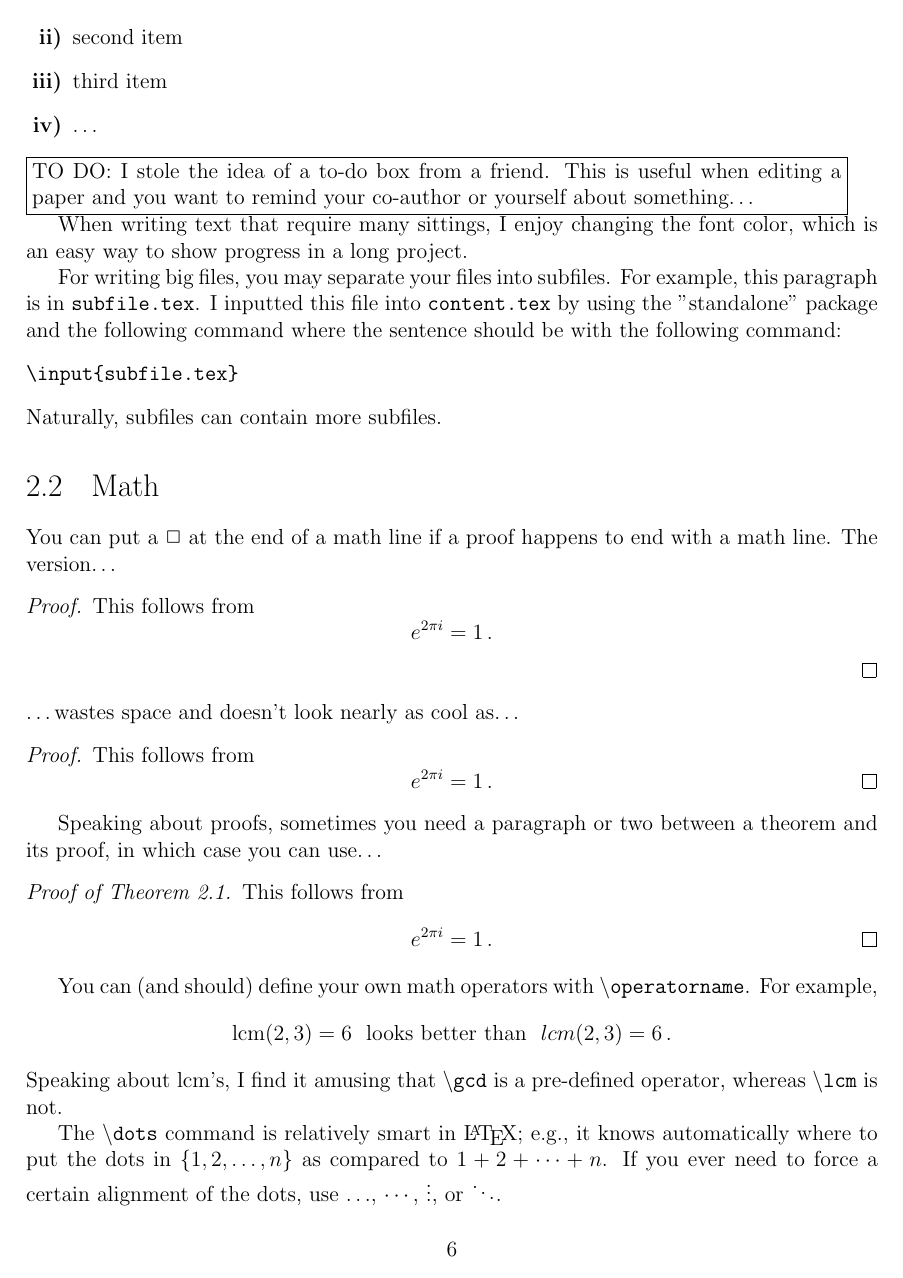
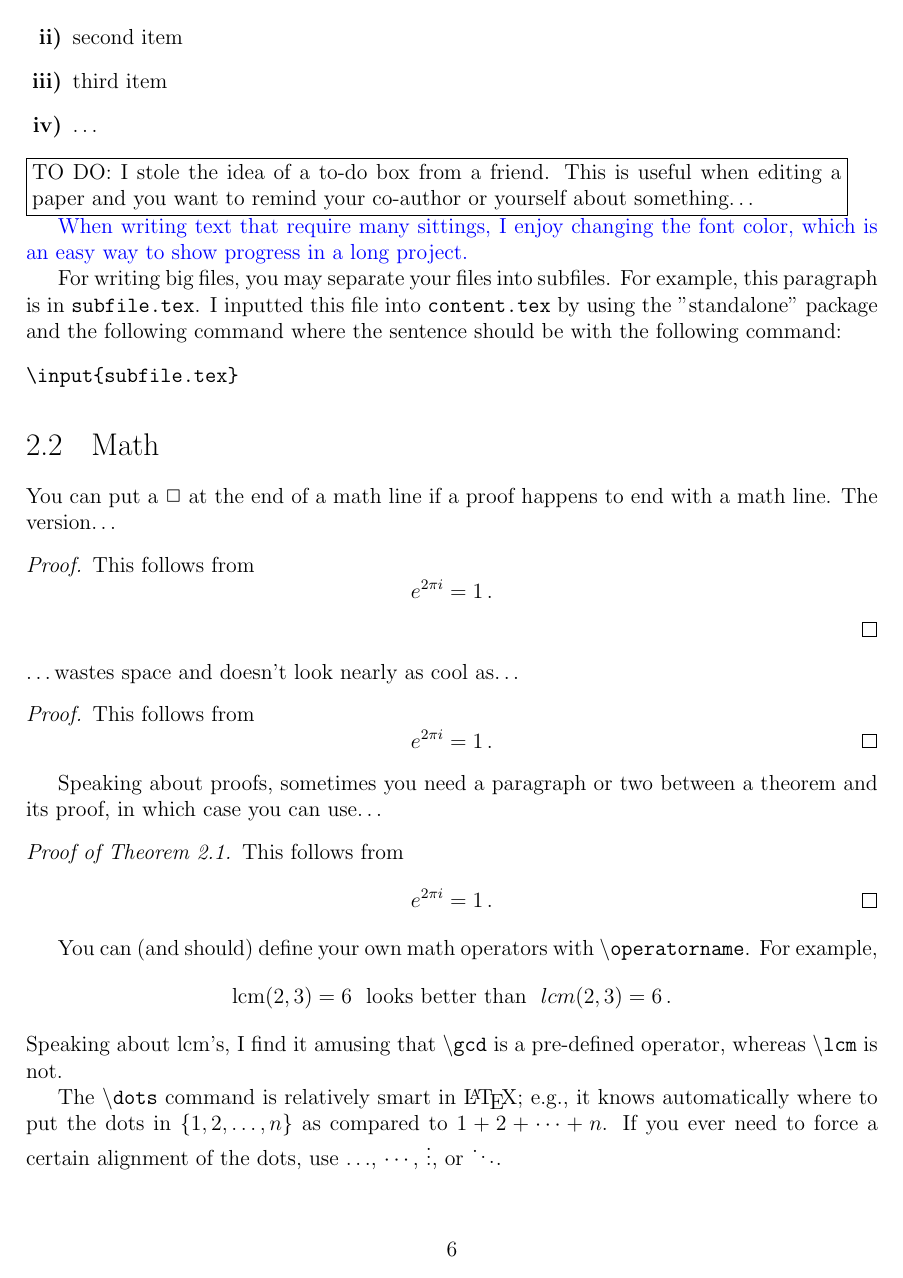
Before and after one commit to TimmyChan/MAThesisTemplate, a LaTeX thesis (thesis.tex, which reads content.tex, subfile.tex): page 6 of 10. The pictures show the PDF file thesis.pdf that the author committed with the source.

Commit message:
Last update, minor note in content.tex and added color tip for writing.

```diff
--- a/content.tex
+++ b/content.tex
@@ -1,14 +1,15 @@
 % content.tex, to be used with thesis.tex
+% 	(compile thesis.tex for formatting instead).
 % This contains the main work of your thesis
 
-\documentclass{article}
-\usepackage[utf8]{inputenc}
+\documentclass[12pt,oneside]{sfsuthesis}
+\usepackage[draft]{MAThesisOutputFormat}
+\RequirePackage{standalone}
+\usepackage[backend=biber,style=numeric]{biblatex}
+\addbibresource{thesis.bib}
+\usepackage{xcolor} % here as example, can be removed
 
-\title{     }
-\author{     }
-\date{     }
 
-\usepackage{xcolor}
 \begin{document}
 
 \chapter{Introduction}
@@ -111,9 +112,10 @@ One of my favorite packages is {\tt enumerate}:
 
 \todo{I stole the idea of a to-do box from a friend. This is useful when editing a paper and you want to remind your co-author or yourself about something\dots}
 
-\textcolor{
+{
+\color{blue}
 When writing text that require many sittings, I enjoy changing the font color, which is an easy way to show progress in a long project.
-
+}
 \input{subfile.tex}
 
 %%%%%%%%%%%%%%%%%%%%%%%%%%%%%%%%%%%%%%%%%%%%%%%%%%%%%%%%%%%%%%%%%%%%%%%%%%%
--- a/subfile.tex
+++ b/subfile.tex
@@ -11,7 +11,6 @@ For writing big files, you may separate your files into subfiles. For example, t
 \begin{verbatim}
 \input{subfile.tex}
 \end{verbatim}
-Naturally, subfiles can contain more subfiles.
 
 \end{document}
 
```
Also changed, not shown: thesis.pdf.
